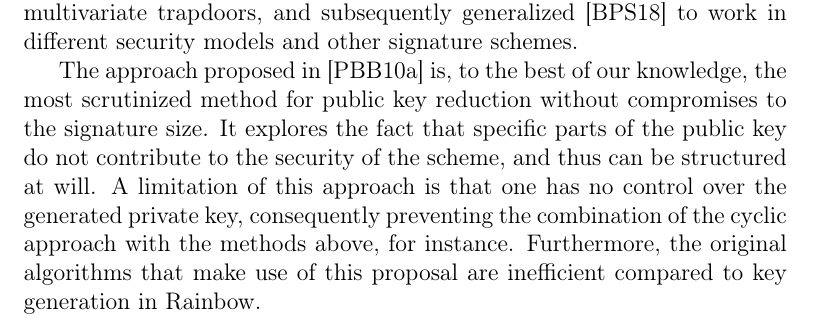
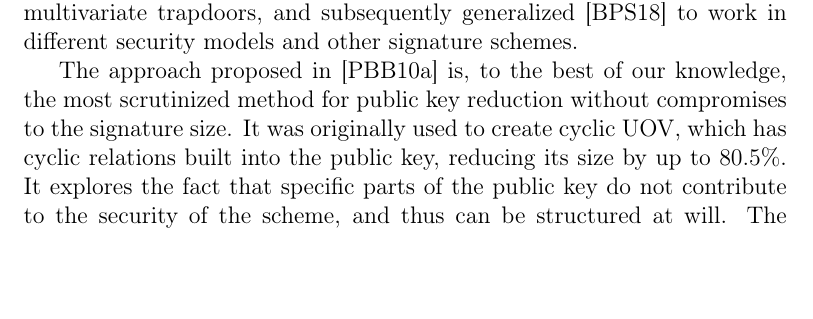
Before and after one commit to zambonin/msc, a LaTeX book (main.tex): part of page 4 of 16, cut so that both start at the same text, the shorter picture padded with empty space. Compiled offline with pdfLaTeX.

Commit message:
overleaf_to_git: update main.tex from r3111 to r3130

```diff
--- a/main.tex
+++ b/main.tex
@@ -50,7 +50,9 @@ A development by the name of block-anti-circulant (BAC) UOV~\cite{Szepieniec:201
 
 We also classify the work in~\cite{Szepieniec:201706} as relevant, since it is a general method motivated by the context of public key infrastructures, in which the size of a public key and signature bundle must be minimized. The strategy, which consists of a trade-off between signature and public key sizes with their summed length still reduced, was initially proposed for multivariate trapdoors, and subsequently generalized~\cite{Beullens:201808} to work in different security models and other signature schemes.
 
-The approach proposed in~\cite{Petzoldt:201006} is, to the best of our knowledge, the most scrutinized method for public key reduction without compromises to the signature size. It explores the fact that specific parts of the public key do not contribute to the security of the scheme, and thus can be structured at will. A limitation of this approach is that one has no control over the generated private key, consequently preventing the combination of the cyclic approach with the methods above, for instance. Furthermore, the original algorithms that make use of this proposal are inefficient compared to key generation in Rainbow.
+The approach proposed in~\cite{Petzoldt:201006} is, to the best of our knowledge, the most scrutinized method for public key reduction without compromises to the signature size. It was originally used to create cyclic UOV, which has cyclic relations built into the public key, reducing its size by up to $80.5\%$. It explores the fact that specific parts of the public key do not contribute to the security of the scheme, and thus can be structured at will. The mathematical relations that allow for this class of improvements are shown in Section~\ref{} for easier reading.
+
+% This framework is also featured in some of the works previously described in Subsection~\ref{}. A limitation of this approach is that one has no control over the generated private key, consequently preventing the combination of the cyclic approach with the methods above, for instance. Furthermore, key generation procedures in schemes that make use of these mathematical relations are inefficient when compared to Rainbow.
 
 A strategy analogous to a manipulation between base and extension fields is given in~\cite{Petzoldt:201109}. The resulting scheme is called 0/1 UOV, since coefficients of the public key are in $\mathbb{F}_{2}$. The proposal is based on the aforementioned strategy for reducing a public key, and consists of creating the matrix associated with the structured part of the key according to a graph structure. Such graph describes a relationship of coefficients that, while sparse, does not facilitate known attacks over UOV, reducing the public key size by up to $88.6\%$. However, it is unknown if this proposal can be extended to Rainbow.
 
```
Also changed, not shown: main.tex (2 more changed lines).
